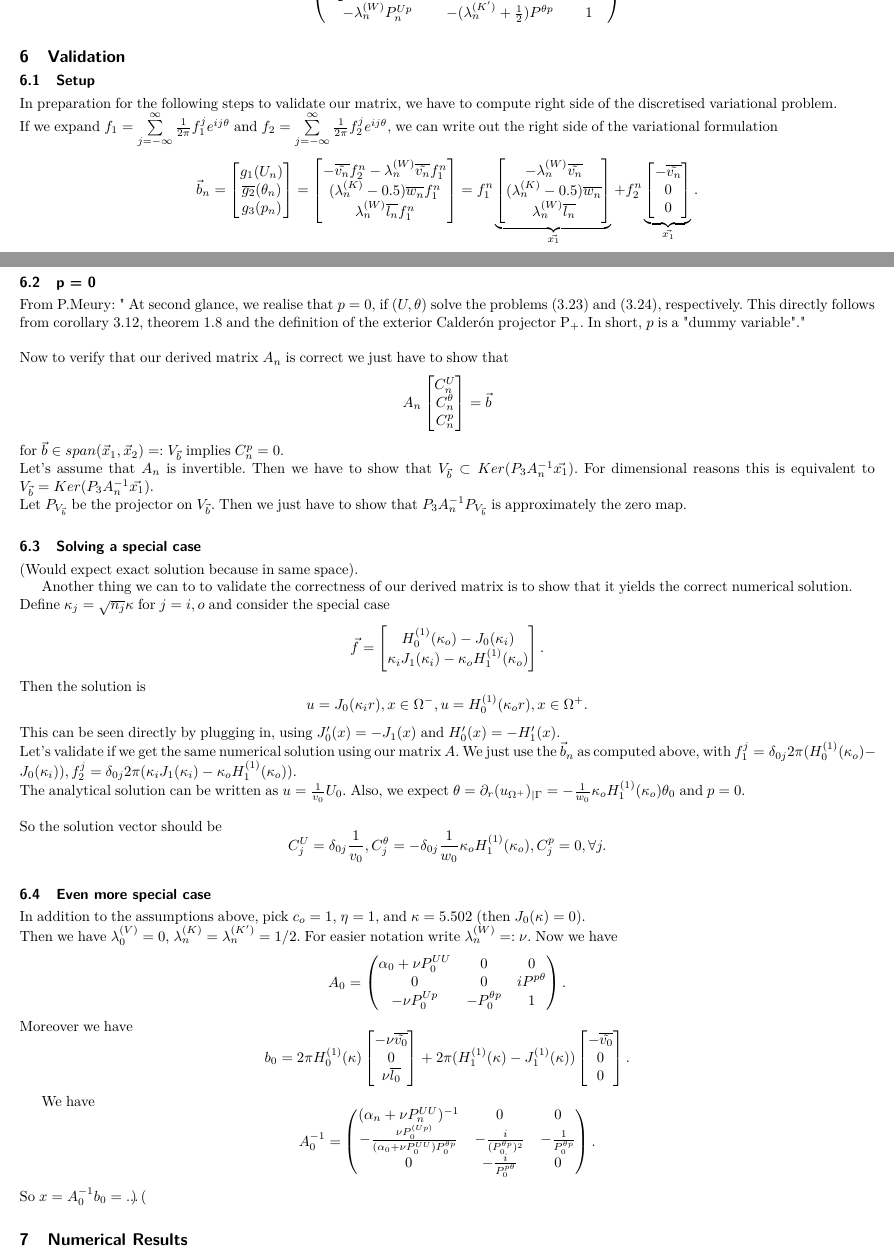
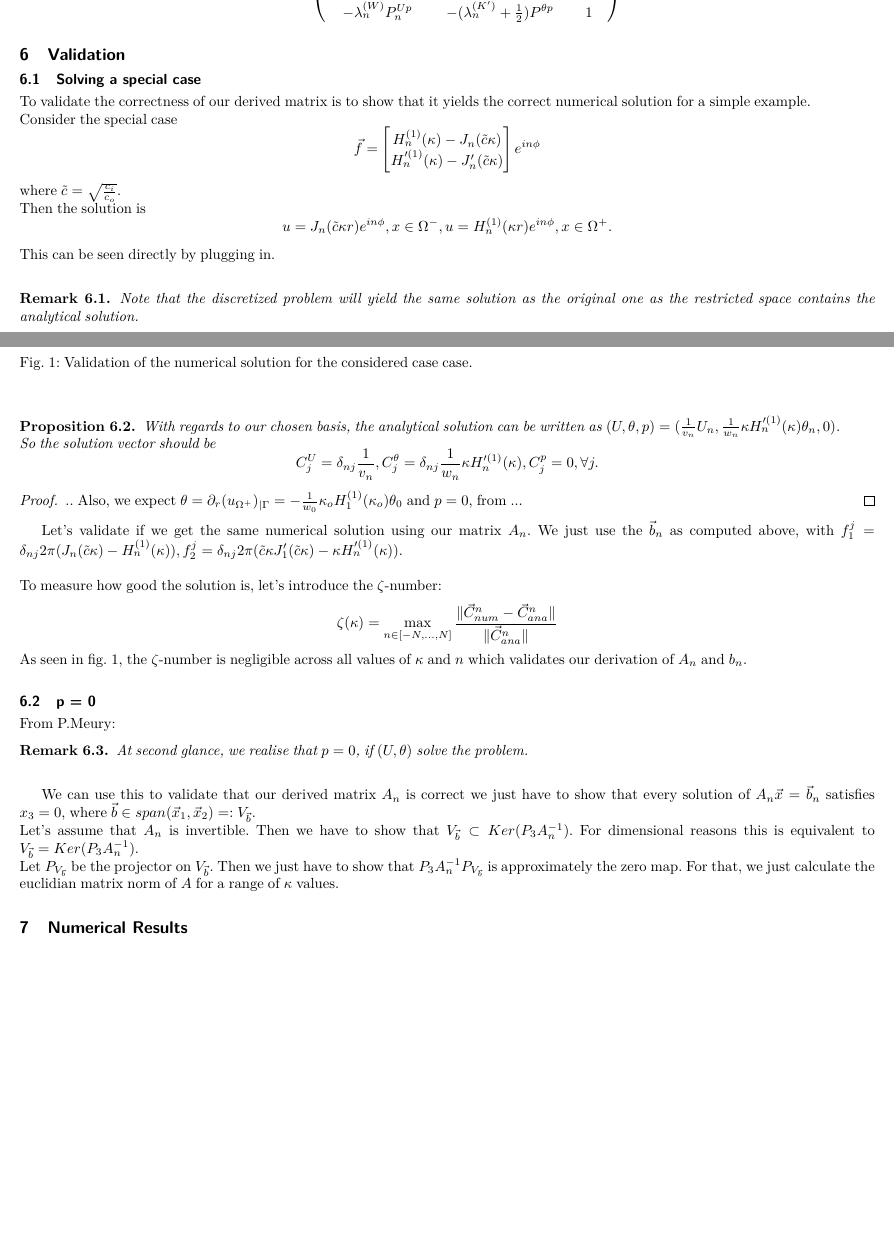
Before and after one commit to FredericJorgensen/spurious-quasi-resonances-coupled-variational-formulation, a LaTeX paper (report/report.tex): two parts of pages 6 and 7 of 7, joined at a grey line, cut at the place of the change, the shorter picture padded with empty space. Compiled offline with pdfLaTeX.

Commit message:
validation complete

```diff
--- a/report/report.tex
+++ b/report/report.tex
@@ -575,84 +575,80 @@ $$
 
 
 \section{Validation}
-\subsection{Setup}
-In preparation for the following steps to validate our matrix, we have to compute right side of the discretised variational problem. \\
-%TODO: Fix ambiguity with other $f_2$
-If we expand $f_1= \sum\limits_{j = -\infty}^\infty \frac{1}{2\pi}f_1^j e^{i j \theta}$ and $f_2= \sum\limits_{j = -\infty}^\infty \frac{1}{2\pi} f_2^j e^{i j \theta}$, we can write out the right side of the variational formulation
-$$
-\vec{b}_n = \begin{bmatrix}
-   g_1(U_n)\\
-    \overline{g_2}(\theta_n) \\
-    g_3(p_n)
-\end{bmatrix}
- = \begin{bmatrix}
-    - \overline{\tilde{v_n}} f_2^n - \lambda_n^{(W)} \overline{\tilde{v_n}} f_1^n \\
-    (\lambda_n^{(K)} - 0.5)  \overline{w_n} f_1^n\\
-    \lambda_n^{(W)} \overline{l_n} f_1^n
-\end{bmatrix}
-= f_1^n
-\underbrace{
-\begin{bmatrix}
-- \lambda_n^{(W)} \overline{\tilde{v_n}} \\
-(\lambda_n^{(K)} - 0.5) \overline{w_n}  \\
-\lambda_n^{(W)} \overline{l_n}
-\end{bmatrix}}_{\vec{x_1}}
-+ f_2^n
-\underbrace{\begin{bmatrix}
-    - \overline{\tilde{v_n}} \\
-    0 \\
-    0
-\end{bmatrix}}_{\vec{x_1}}.
-$$
-\subsection{p = 0}
-From P.Meury:
-" At second glance, we realise that \(p=0\), if \((U, \theta)\) solve the problems \((3.23)\) and \((3.24)\), respectively.
-This directly follows from corollary \(3.12\), theorem \(1.8\) and the definition of the exterior Calderón
-projector \(\mathrm{P}_{+}\). In short, \(p\) is a "dummy variable"." \\
-\\
-Now to verify that our derived matrix $A_n$ is correct we just have to show that
-$$
-A_n \begin{bmatrix}
-   C_n^U \\
-    C_n^\theta \\
-    C_n^p
-\end{bmatrix} = \vec{b}
-$$
-for $\vec{b} \in span( \vec{x}_1, \vec{x}_2) =: V_{\vec{b}}$ implies $C_n^p = 0$. \\
-Let's assume that $A_n$ is invertible.
-Then we have to show that $ V_{\vec{b}} \subset Ker(P_3A_n^{-1}\vec{x_1})$.
-For dimensional reasons this is equivalent to  $ V_{\vec{b}} = Ker(P_3A_n^{-1}\vec{x_1})$.\\
-Let $P_{V_{\vec{b}}}$ be the projector on $V_{\vec{b}}$.
-Then we just have to show that $P_3A_n^{-1}P_{V_{\vec{b}}}$ is approximately the zero map.
+
 
 \subsection{Solving a special case}
-(Would expect exact solution because in same space).
-
-
-Another thing we can to to validate the correctness of our derived matrix is to show that it yields the correct numerical solution. \\
-Define $\kappa_j = \sqrt{n_j} \kappa$ for $j = i, o$ and consider the special case
+To validate the correctness of our derived matrix is to show that it yields the correct numerical solution for a simple example. \\
+Consider the special case
 $$
 \vec{f} =
 \begin{bmatrix}
-    H_0^{(1)}(\kappa_o ) - J_0(\kappa_i ) \\
-    \kappa_i J_1(\kappa_i ) - \kappa_o H_1^{(1)}(\kappa_o ) \\
-\end{bmatrix}.
+    H_n^{(1)}(\kappa) -  J_n(\tilde c \kappa ) \\
+    H_n^{\prime (1)}(\kappa) - J_n^{\prime}(\tilde c \kappa )\\
+\end{bmatrix} e^{i n \phi}
 $$
+where $\tilde c = \sqrt{\frac{c_i}{c_o}}$. \\
 Then the solution is
 $$
-u = J_0(\kappa_i r), x \in \Omega^-, u = H_0^{(1)}(\kappa_o r), x \in \Omega^+.
+u = J_n(\tilde c \kappa r) e^{i n \phi}, x \in \Omega^-, u = H_n^{(1)}(\kappa r)e^{i n \phi}, x \in \Omega^+.
 $$
-This can be seen directly by plugging in, using $J_0'(x) = - J_1(x)$ and $H_0'(x) = - H_1'(x)$. \\
-Let's validate if we get the same numerical solution using our matrix $A$. We just use the $\vec{b}_n$ as computed above,
-with $f_1^j =  \delta_{0j} 2\pi (H_0^{(1)}(\kappa_o ) - J_0(\kappa_i )), f_2^j = \delta_{0j} 2\pi (\kappa_i J_1(\kappa_i ) - \kappa_o H_1^{(1)}(\kappa_o))$.\\
-The analytical solution can be written as $u = \frac{1}{v_0} U_0$.
-Also, we expect $\theta = \partial_r(u_{\Omega^+})_{|\Gamma} = - \frac{1}{w_0} \kappa_o H_1^{(1)}(\kappa_o) \theta_0 $ and $p = 0$.\\
-%the expectation about vartheta is FROM PAGE 33 Thesis P. Meury
+This can be seen directly by plugging in.\\
+\begin{remark}
+Note that the discretized problem will yield the same solution as the original one
+    as the restricted space contains the analytical solution.
+\end{remark}
+\begin{proposition}
+    With regards to our chosen basis, the analytical solution can be written as $(U, \theta, p) = (\frac{1}{v_n} U_n, \frac{1}{w_n} \kappa H_n^{\prime(1)}(\kappa)\theta_n, 0)$. \\
+    So the solution vector should be
+    $$
+        C_j^U = \delta_{nj}  \frac{1}{v_n}, C_j^\theta = \delta_{nj}  \frac{1}{w_n} \kappa H_n^{\prime(1)}(\kappa), C_j^p = 0, \forall j.
+    $$
+\end{proposition}
+\begin{proof}
+    ..
+    Also, we expect $\theta = \partial_r(u_{\Omega^+})_{|\Gamma} = - \frac{1}{w_0} \kappa_o H_1^{(1)}(\kappa_o) \theta_0 $ and $p = 0$, from ...
+    %the expectation about vartheta is FROM PAGE 33 Thesis P. Meury
+\end{proof}
+Let's validate if we get the same numerical solution using our matrix $A_n$. We just use the $\vec{b}_n$ as computed above,
+with $f_1^j =  \delta_{nj} 2\pi (J_n(\tilde c \kappa) - H_n^{(1)}(\kappa)), f_2^j = \delta_{nj} 2\pi (\tilde c \kappa J_1^{\prime}(\tilde c\kappa) - \kappa H_n^{\prime(1)}(\kappa))$.\\
 \\
-So the solution vector should be
+To measure how good the solution is, let's introduce the $\zeta$-number:
 $$
-C_j^U = \delta_{0j}  \frac{1}{v_0}, C_j^\theta = -\delta_{0j} \frac{1}{w_0} \kappa_o H_1^{(1)}(\kappa_o), C_j^p = 0, \forall j.
+\zeta(\kappa)=  \max\limits_{n \in [-N, ..., N]}\frac{\| \vec{C}^n_{num} - \vec{C}^n_{ana}\|}{\|\vec{C}^n_{ana}\|}
 $$
+As seen in fig. \ref{fig:sol_validation}, the $\zeta$-number is negligible across all values of $\kappa$ and $n$ which validates our derivation of $A_n$ and $b_n$.
+
+\begin{figure}
+    %\includegraphics[width=0.9\textwidth]{test.pdf}
+    \caption{Validation of the numerical solution for the considered case case.}
+    \label{fig:sol_validation}
+\end{figure}
+\subsection{p = 0}
+From P.Meury:
+\begin{remark}
+At second glance, we realise that \(p=0\), if \((U, \theta)\) solve the problem. \\
+\end{remark}
+
+We can use this to validate that our derived matrix $A_n$ is correct we just have to show that every solution of $A_n \vec{x} = \vec{b}_n$ satisfies $x_3 = 0$,
+where $\vec{b} \in span( \vec{x}_1, \vec{x}_2) =: V_{\vec{b}}$. \\
+Let's assume that $A_n$ is invertible.
+Then we have to show that $ V_{\vec{b}} \subset Ker(P_3A_n^{-1})$.
+For dimensional reasons this is equivalent to  $ V_{\vec{b}} = Ker(P_3A_n^{-1})$.\\
+Let $P_{V_{\vec{b}}}$ be the projector on $V_{\vec{b}}$.
+Then we just have to show that $P_3A_n^{-1}P_{V_{\vec{b}}}$ is approximately the zero map.
+For that, we just calculate the euclidian matrix norm of $A$ for a range of $\kappa$ values.
+
+\section{Numerical Results}
+
+%
+%\bibliography{bib}
+%\bibliographystyle{ieeetr}
+
+
+\end{document}
+
+OLD STuff
+
 \subsection{Even more special case}
 In addition to the assumptions above, pick $c_o = 1$, $\eta = 1$, and $\kappa = 5.502$ (then $J_0(\kappa) = 0$).\\
 Then we have $\lambda_0^{(V)} =0$, $\lambda_n^{(K)} = \lambda_n^{(K')} = 1/2$. For easier notation write $\lambda_n^{(W)} =: \nu$.
@@ -699,16 +695,7 @@ x = A_0^{-1} b_0 =  ...
 
 \end{pmatrix}
 $
-\section{Numerical Results}
 
-%
-%\bibliography{bib}
-%\bibliographystyle{ieeetr}
-
-
-\end{document}
-
-OLD STuff
 \section{Defining the problem}
 \subsection{Basic Definitions}
 \subsubsection{Lipschitz Domain}
```
Also changed, not shown: figures/getMaximumSingularValuec_i3.0N_100.pdf (deleted), figures/getMinimumSingularValuec_i3.0N_100.pdf (deleted), figures/getSingularValueOfBlockc_i1.0n_5.pdf (deleted), figures/getSingularValueOfBlockc_i1.0n_5index_1.pdf (deleted), figures/getSingularValueOfBlockc_i3.0n_5.pdf (deleted), figures/getSingularValueOfBlockc_i3.0n_5index_1.pdf (deleted), figures/plotTest.pdf (deleted), figures/ratioMaximumMinimumSingularValuec_i3.0N_100.pdf (deleted), figures/ratioMaximumMinimumSingularValuec_i3.0N_100plotBesselRoots_trueplotRangeStart_4.0plotRangeEnd_8.0.pdf (deleted), figures/ratioMaximumMinimumSingularValuec_i3.0N_100plotBesselRoots_trueplotRangeStart_6.8plotRangeEnd_6.82.pdf (deleted), figures/ratioMaximumMinimumSingularValuec_i3.0N_100plotRangeStart_4.0plotRangeEnd_8.0.pdf (deleted), figures/ratioMaximumMinimumSingularValuec_i3.0N_200plotBesselRoots_trueplotRangeStart_5.0plotRangeEnd_10.0.pdf (deleted), figures/ratioMaximumMinimumSingularValuec_i3.0N_200plotBesselRoots_trueplotRangeStart_6.0plotRangeEnd_8.0.pdf (deleted), figures/ratioMaximumMinimumSingularValuec_i3.0N_200plotBesselRoots_trueplotRangeStart_6.75plotRangeEnd_6.85.pdf (deleted), 5 more files, 7 other files.
